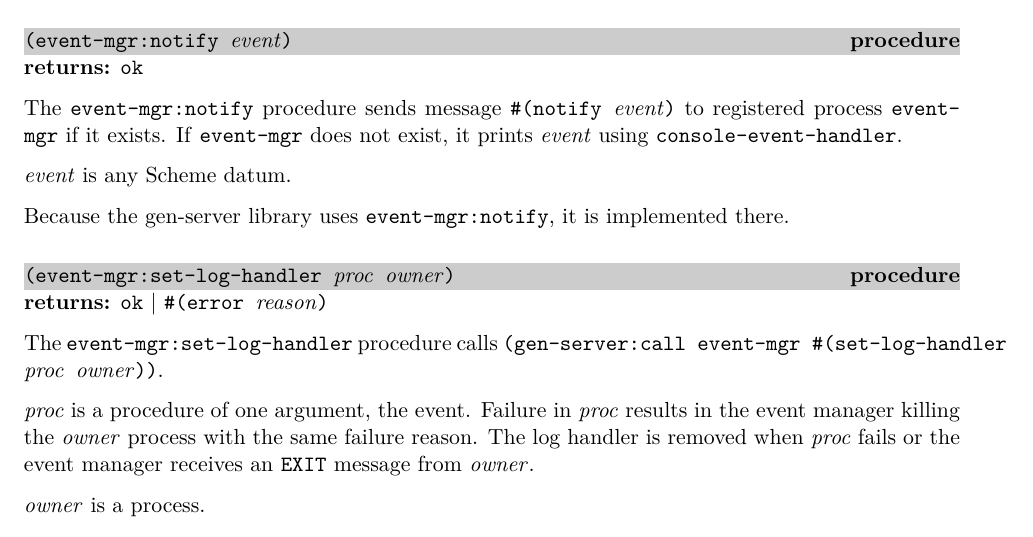
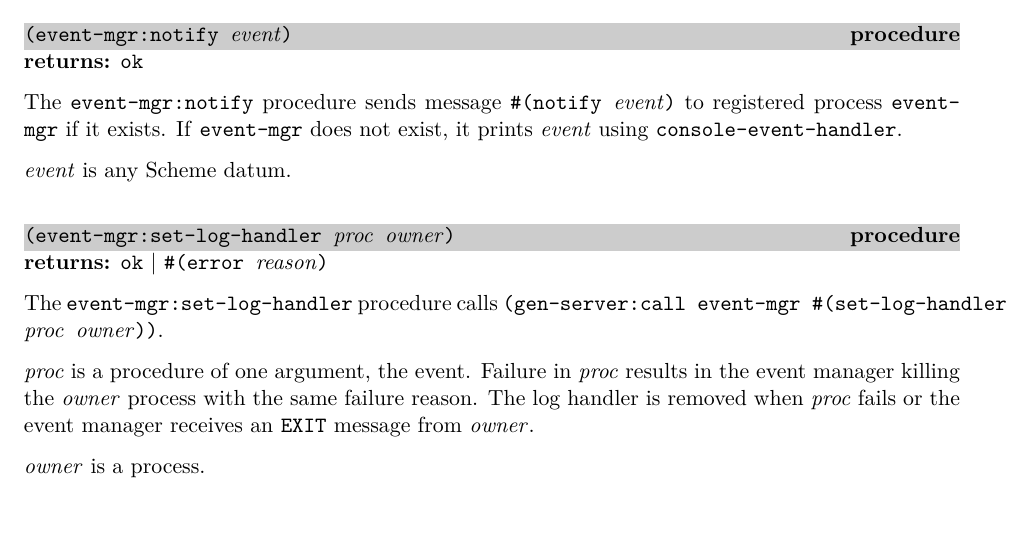
Before and after one commit to becls/swish, a LaTeX thesis (doc/swish.tex, which reads doc/swish/event-mgr.tex): part of page 97 of 159, cut so that both start at the same text. Compiled offline with pdfLaTeX.

Commit message:
doc: remove outdated text

```diff
--- a/doc/swish/event-mgr.tex
+++ b/doc/swish/event-mgr.tex
@@ -212,9 +212,6 @@ it prints \var{event} using
 
 \var{event} is any Scheme datum.
 
-Because the gen-server library uses \code{event-mgr:notify}, it is
-implemented there.
-
 \defineentry{event-mgr:set-log-handler}
 \begin{procedure}
   \code{(event-mgr:set-log-handler \var{proc} \var{owner})}
```
